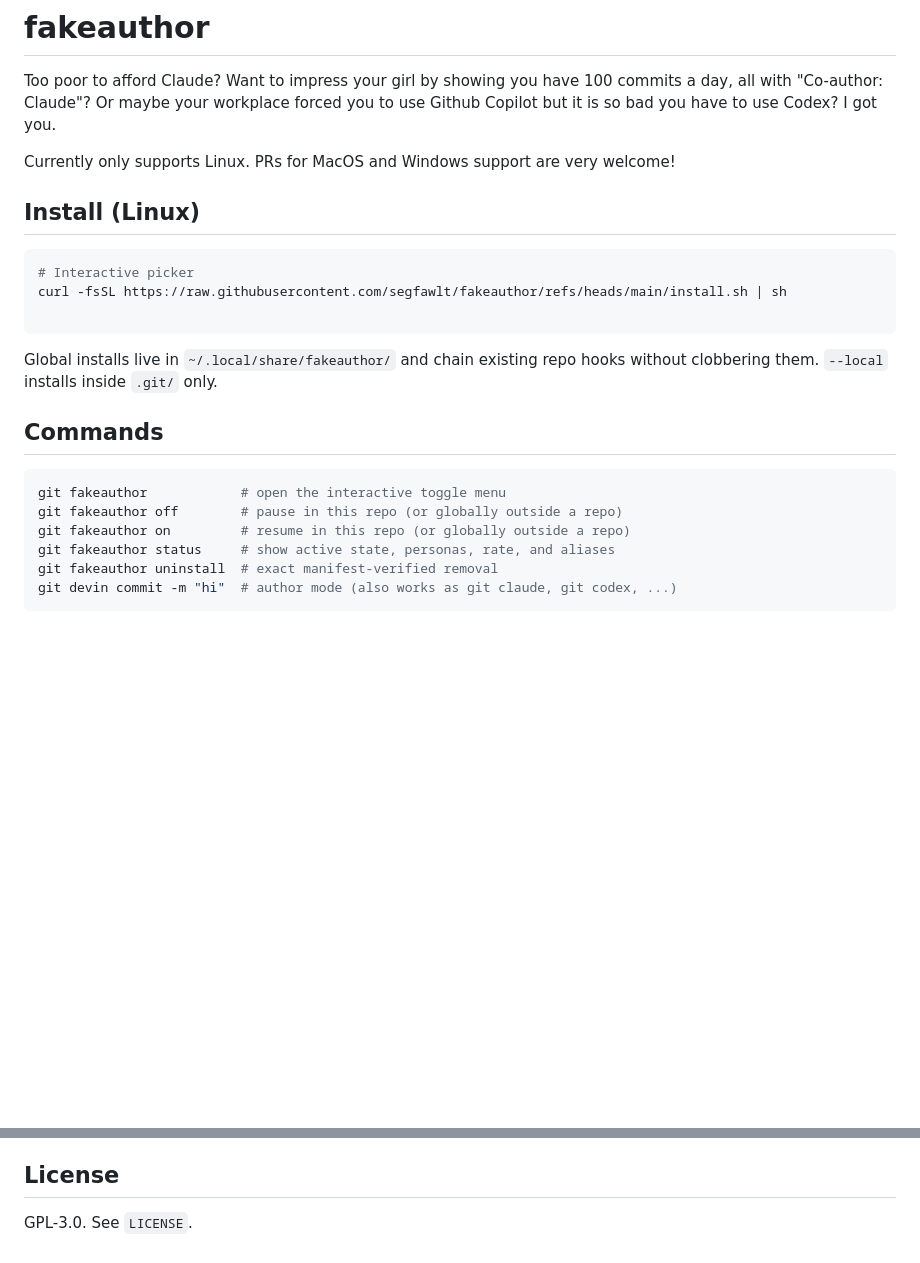
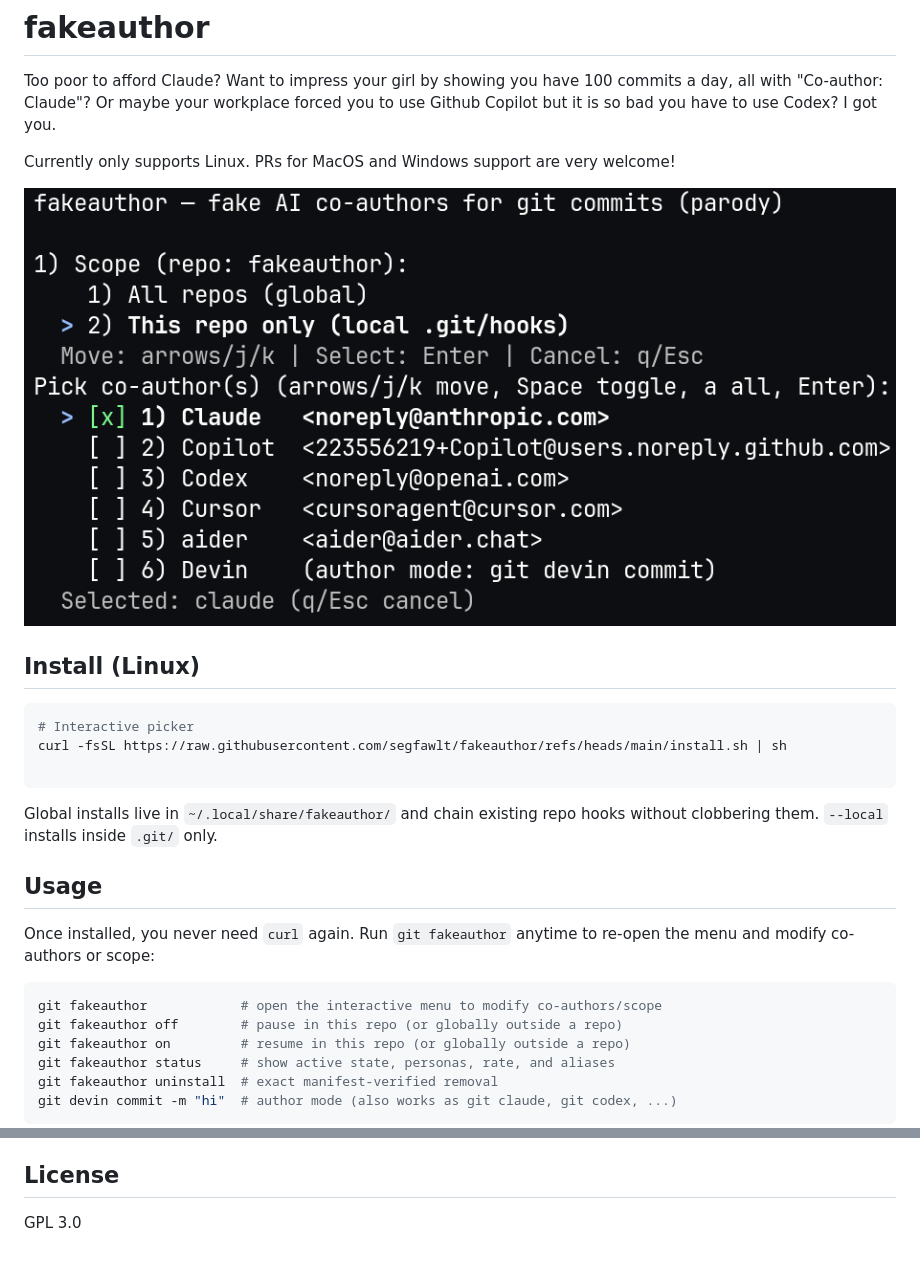
Before and after one commit to segfawlt/fakeauthor, a Markdown page: README.md, 2 parts joined by grey strips. GitHub-like rendering; pictures changed too: docs/preview.png (added); blank space fills up the shorter version.

Commit message:
docs: add preview image and clarify git fakeauthor
Co-Authored-By: Claude <noreply@anthropic.com>

````diff
--- a/README.md
+++ b/README.md
@@ -4,6 +4,8 @@ Too poor to afford Claude? Want to impress your girl by showing you have 100 com
 Or maybe your workplace forced you to use Github Copilot but it is so bad you have to use Codex? I got you.
 
 Currently only supports Linux. PRs for MacOS and Windows support are very welcome!
+
+![fakeauthor interactive picker](docs/preview.png)
 
 ## Install (Linux)
 
@@ -16,10 +18,13 @@ curl -fsSL https://raw.githubusercontent.com/segfawlt/fakeauthor/refs/heads/main
 Global installs live in `~/.local/share/fakeauthor/` and chain existing repo
 hooks without clobbering them. `--local` installs inside `.git/` only.
 
-## Commands
+## Usage
+
+Once installed, you never need `curl` again. Run `git fakeauthor` anytime to
+re-open the menu and modify co-authors or scope:
 
 ```sh
-git fakeauthor            # open the interactive toggle menu
+git fakeauthor            # open the interactive menu to modify co-authors/scope
 git fakeauthor off        # pause in this repo (or globally outside a repo)
 git fakeauthor on         # resume in this repo (or globally outside a repo)
 git fakeauthor status     # show active state, personas, rate, and aliases
@@ -47,4 +52,4 @@ NO_FAKEAUTHOR=1 git commit -m "honest"     # skip one commit
 
 ## License
 
-GPL-3.0. See `LICENSE`.
+GPL 3.0
````
